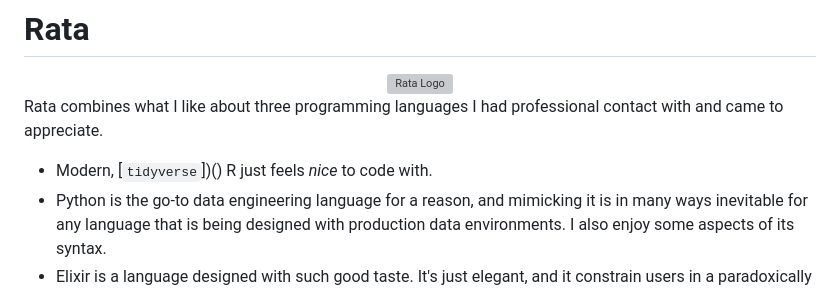
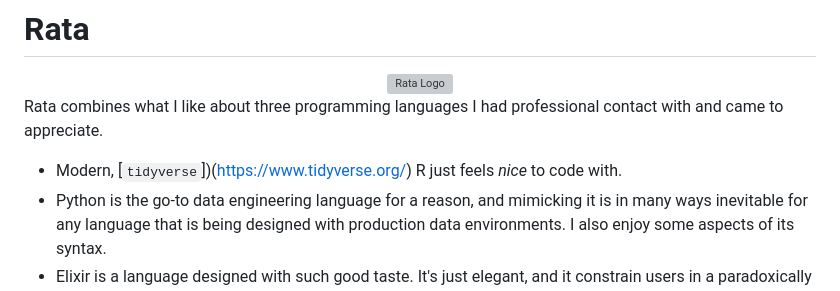
Before and after one commit to pedrocava/rata-lang, a Markdown page: README.md, the part around the change. Drawn GitHub-style; grey boxes are pictures that could not be loaded.

```diff
--- a/README.md
+++ b/README.md
@@ -6,7 +6,7 @@
 
 Rata combines what I like about three programming languages I had professional contact with and came to appreciate.
 
-* Modern, [`tidyverse`])() R just feels *nice* to code with.
+* Modern, [`tidyverse`])(https://www.tidyverse.org/) R just feels *nice* to code with.
 * Python is the go-to data engineering language for a reason, and mimicking it is in many ways inevitable for any language that is being designed with production data environments. I also enjoy some aspects of its syntax.
 * Elixir is a language designed with such good taste. It's just elegant, and it constrain users in a paradoxically freeing way. There is a real joy in Elixir, and the [BEAM virtual machine](https://whyelixirlang.com/#elixir-is-special) it runs on is a natural fit to data engineering workloads because it allows one to easily write fault-tolerant, parallel code.
 
```
